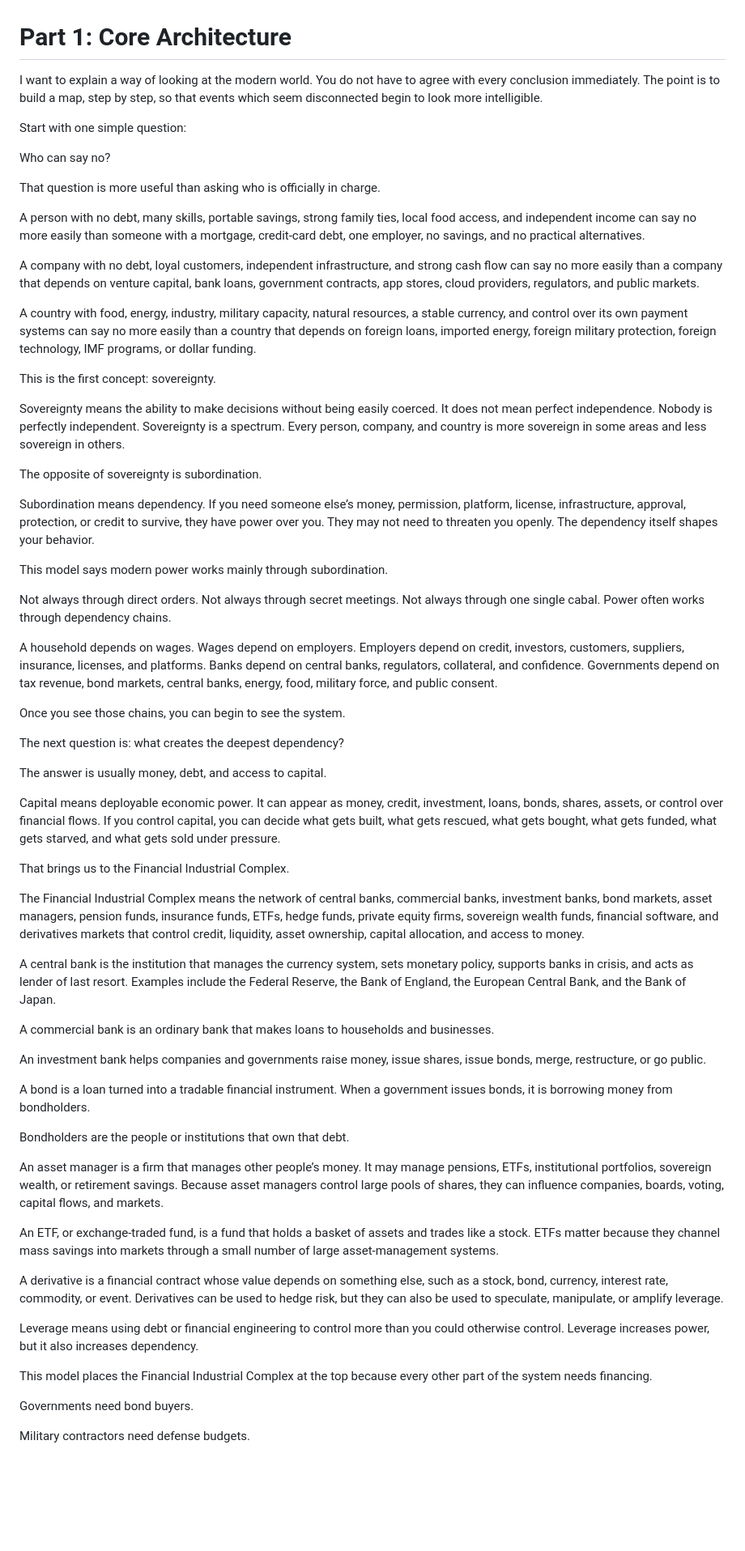
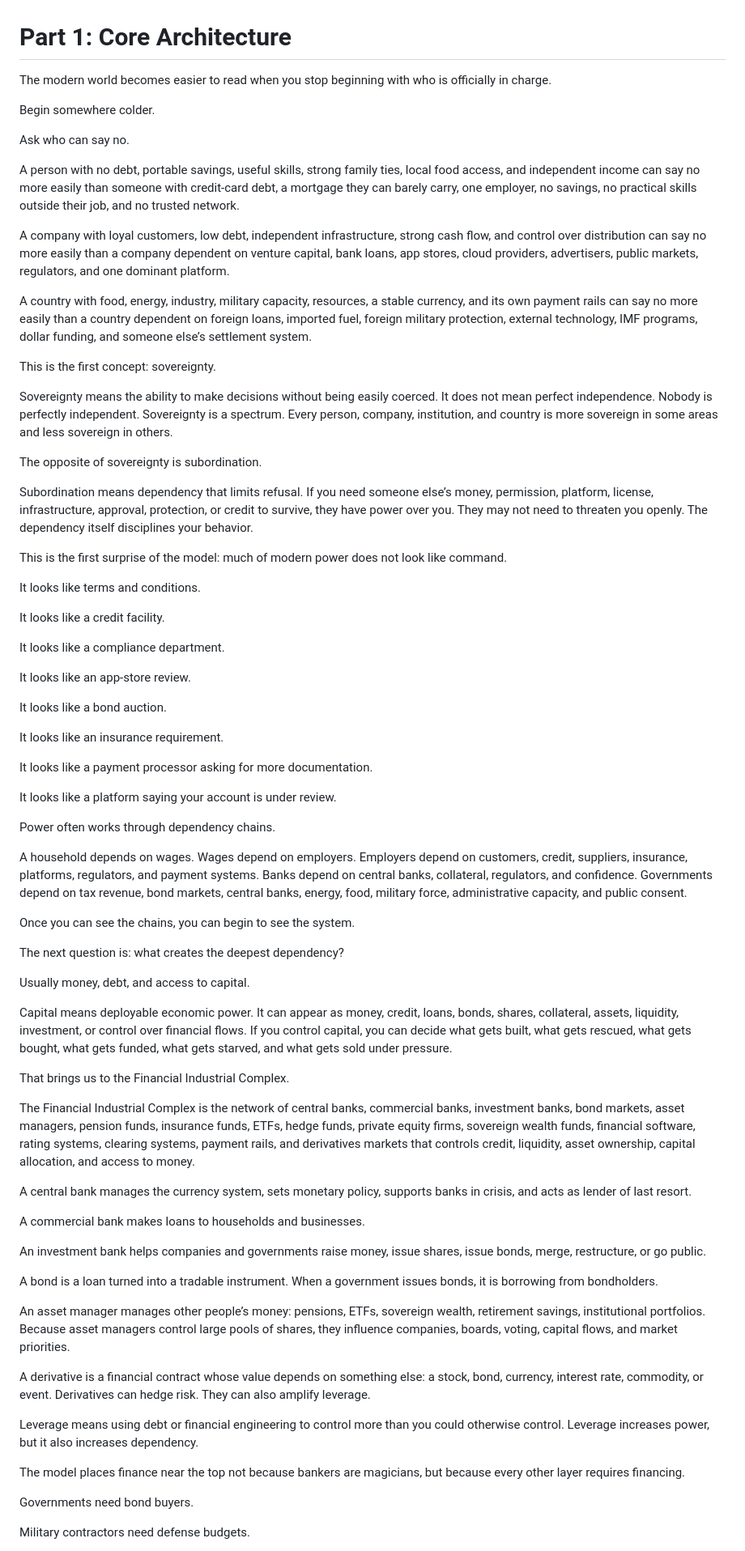
Before and after one commit to TitanicParker/Who-can-say-no, a Markdown page: documents/01-core-architecture.md, the part around one of its changes. Shown at 81% size. Rendered like a GitHub page; blank space fills up the shorter version.

```diff
--- a/documents/01-core-architecture.md
+++ b/documents/01-core-architecture.md
@@ -1,64 +1,74 @@
 # Part 1: Core Architecture
 
-I want to explain a way of looking at the modern world. You do not have to agree with every conclusion immediately. The point is to build a map, step by step, so that events which seem disconnected begin to look more intelligible.
+The modern world becomes easier to read when you stop beginning with who is officially in charge.
 
-Start with one simple question:
+Begin somewhere colder.
 
-Who can say no?
+Ask who can say no.
 
-That question is more useful than asking who is officially in charge.
+A person with no debt, portable savings, useful skills, strong family ties, local food access, and independent income can say no more easily than someone with credit-card debt, a mortgage they can barely carry, one employer, no savings, no practical skills outside their job, and no trusted network.
 
-A person with no debt, many skills, portable savings, strong family ties, local food access, and independent income can say no more easily than someone with a mortgage, credit-card debt, one employer, no savings, and no practical alternatives.
+A company with loyal customers, low debt, independent infrastructure, strong cash flow, and control over distribution can say no more easily than a company dependent on venture capital, bank loans, app stores, cloud providers, advertisers, public markets, regulators, and one dominant platform.
 
-A company with no debt, loyal customers, independent infrastructure, and strong cash flow can say no more easily than a company that depends on venture capital, bank loans, government contracts, app stores, cloud providers, regulators, and public markets.
-
-A country with food, energy, industry, military capacity, natural resources, a stable currency, and control over its own payment systems can say no more easily than a country that depends on foreign loans, imported energy, foreign military protection, foreign technology, IMF programs, or dollar funding.
+A country with food, energy, industry, military capacity, resources, a stable currency, and its own payment rails can say no more easily than a country dependent on foreign loans, imported fuel, foreign military protection, external technology, IMF programs, dollar funding, and someone else’s settlement system.
 
 This is the first concept: sovereignty.
 
-Sovereignty means the ability to make decisions without being easily coerced. It does not mean perfect independence. Nobody is perfectly independent. Sovereignty is a spectrum. Every person, company, and country is more sovereign in some areas and less sovereign in others.
+Sovereignty means the ability to make decisions without being easily coerced. It does not mean perfect independence. Nobody is perfectly independent. Sovereignty is a spectrum. Every person, company, institution, and country is more sovereign in some areas and less sovereign in others.
 
 The opposite of sovereignty is subordination.
 
-Subordination means dependency. If you need someone else’s money, permission, platform, license, infrastructure, approval, protection, or credit to survive, they have power over you. They may not need to threaten you openly. The dependency itself shapes your behavior.
+Subordination means dependency that limits refusal. If you need someone else’s money, permission, platform, license, infrastructure, approval, protection, or credit to survive, they have power over you. They may not need to threaten you openly. The dependency itself disciplines your behavior.
 
-This model says modern power works mainly through subordination.
+This is the first surprise of the model: much of modern power does not look like command.
 
-Not always through direct orders. Not always through secret meetings. Not always through one single cabal. Power often works through dependency chains.
+It looks like terms and conditions.
 
-A household depends on wages. Wages depend on employers. Employers depend on credit, investors, customers, suppliers, insurance, licenses, and platforms. Banks depend on central banks, regulators, collateral, and confidence. Governments depend on tax revenue, bond markets, central banks, energy, food, military force, and public consent.
+It looks like a credit facility.
 
-Once you see those chains, you can begin to see the system.
+It looks like a compliance department.
+
+It looks like an app-store review.
+
+It looks like a bond auction.
+
+It looks like an insurance requirement.
+
+It looks like a payment processor asking for more documentation.
+
+It looks like a platform saying your account is under review.
+
+Power often works through dependency chains.
+
+A household depends on wages. Wages depend on employers. Employers depend on customers, credit, suppliers, insurance, platforms, regulators, and payment systems. Banks depend on central banks, collateral, regulators, and confidence. Governments depend on tax revenue, bond markets, central banks, energy, food, military force, administrative capacity, and public consent.
+
+Once you can see the chains, you can begin to see the system.
 
 The next question is: what creates the deepest dependency?
 
-The answer is usually money, debt, and access to capital.
+Usually money, debt, and access to capital.
 
-Capital means deployable economic power. It can appear as money, credit, investment, loans, bonds, shares, assets, or control over financial flows. If you control capital, you can decide what gets built, what gets rescued, what gets bought, what gets funded, what gets starved, and what gets sold under pressure.
+Capital means deployable economic power. It can appear as money, credit, loans, bonds, shares, collateral, assets, liquidity, investment, or control over financial flows. If you control capital, you can decide what gets built, what gets rescued, what gets bought, what gets funded, what gets starved, and what gets sold under pressure.
 
 That brings us to the Financial Industrial Complex.
 
-The Financial Industrial Complex means the network of central banks, commercial banks, investment banks, bond markets, asset managers, pension funds, insurance funds, ETFs, hedge funds, private equity firms, sovereign wealth funds, financial software, and derivatives markets that control credit, liquidity, asset ownership, capital allocation, and access to money.
+The Financial Industrial Complex is the network of central banks, commercial banks, investment banks, bond markets, asset managers, pension funds, insurance funds, ETFs, hedge funds, private equity firms, sovereign wealth funds, financial software, rating systems, clearing systems, payment rails, and derivatives markets that controls credit, liquidity, asset ownership, capital allocation, and access to money.
 
-A central bank is the institution that manages the currency system, sets monetary policy, supports banks in crisis, and acts as lender of last resort. Examples include the Federal Reserve, the Bank of England, the European Central Bank, and the Bank of Japan.
+A central bank manages the currency system, sets monetary policy, supports banks in crisis, and acts as lender of last resort.
 
-A commercial bank is an ordinary bank that makes loans to households and businesses.
+A commercial bank makes loans to households and businesses.
 
 An investment bank helps companies and governments raise money, issue shares, issue bonds, merge, restructure, or go public.
 
-A bond is a loan turned into a tradable financial instrument. When a government issues bonds, it is borrowing money from bondholders.
+A bond is a loan turned into a tradable instrument. When a government issues bonds, it is borrowing from bondholders.
 
-Bondholders are the people or institutions that own that debt.
+An asset manager manages other people’s money: pensions, ETFs, sovereign wealth, retirement savings, institutional portfolios. Because asset managers control large pools of shares, they influence companies, boards, voting, capital flows, and market priorities.
 
-An asset manager is a firm that manages other people’s money. It may manage pensions, ETFs, institutional portfolios, sovereign wealth, or retirement savings. Because asset managers control large pools of shares, they can influence companies, boards, voting, capital flows, and markets.
-
-An ETF, or exchange-traded fund, is a fund that holds a basket of assets and trades like a stock. ETFs matter because they channel mass savings into markets through a small number of large asset-management systems.
-
-A derivative is a financial contract whose value depends on something else, such as a stock, bond, currency, interest rate, commodity, or event. Derivatives can be used to hedge risk, but they can also be used to speculate, manipulate, or amplify leverage.
+A derivative is a financial contract whose value depends on something else: a stock, bond, currency, interest rate, commodity, or event. Derivatives can hedge risk. They can also amplify leverage.
 
 Leverage means using debt or financial engineering to control more than you could otherwise control. Leverage increases power, but it also increases dependency.
 
-This model places the Financial Industrial Complex at the top because every other part of the system needs financing.
+The model places finance near the top not because bankers are magicians, but because every other layer requires financing.
 
 Governments need bond buyers.
 
```
Also changed, not shown: other parts of documents/01-core-architecture.md (+112 -260 lines).
